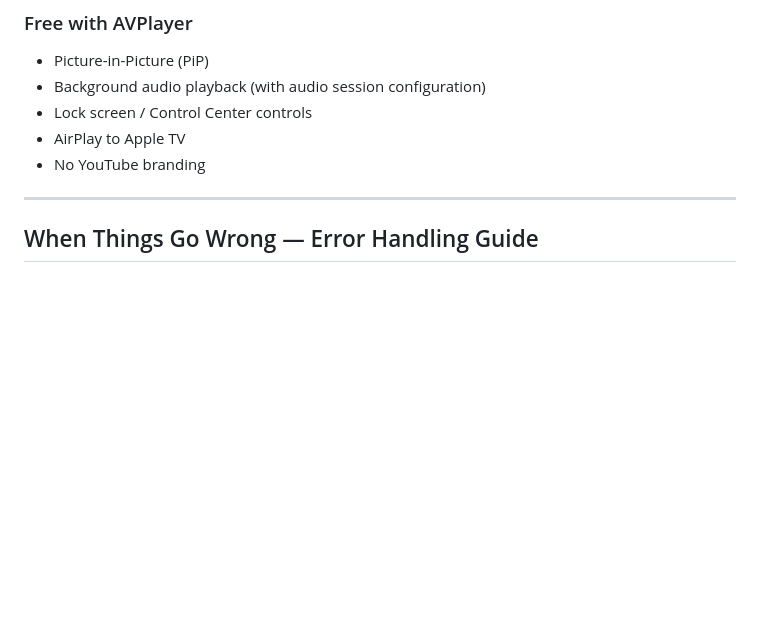
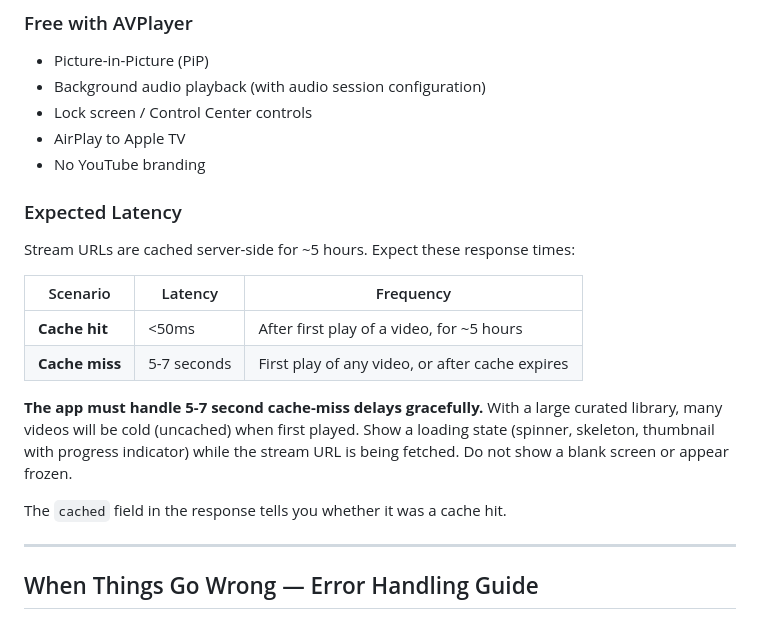
Before and after one commit to marcelinkaaa/videofocus-web, a Markdown page: IOS_NATIVE_PLAYBACK.md, the part around one of its changes. GitHub-like rendering; blank space fills up the shorter version.

```diff
--- a/IOS_NATIVE_PLAYBACK.md
+++ b/IOS_NATIVE_PLAYBACK.md
@@ -120,6 +121,19 @@ For 1080p+, use `streams.video.url` and `streams.audio.url` separately via `AVMu
 - Lock screen / Control Center controls
 - AirPlay to Apple TV
 - No YouTube branding
+
+### Expected Latency
+
+Stream URLs are cached server-side for ~5 hours. Expect these response times:
+
+| Scenario | Latency | Frequency |
+|----------|---------|-----------|
+| **Cache hit** | <50ms | After first play of a video, for ~5 hours |
+| **Cache miss** | 5-7 seconds | First play of any video, or after cache expires |
+
+**The app must handle 5-7 second cache-miss delays gracefully.** With a large curated library, many videos will be cold (uncached) when first played. Show a loading state (spinner, skeleton, thumbnail with progress indicator) while the stream URL is being fetched. Do not show a blank screen or appear frozen.
+
+The `cached` field in the response tells you whether it was a cache hit.
 
 ---
 
```
Also changed, not shown: other parts of IOS_NATIVE_PLAYBACK.md (+28 -10 lines).
